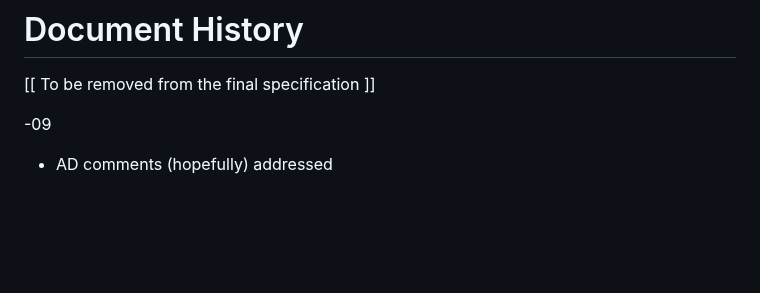
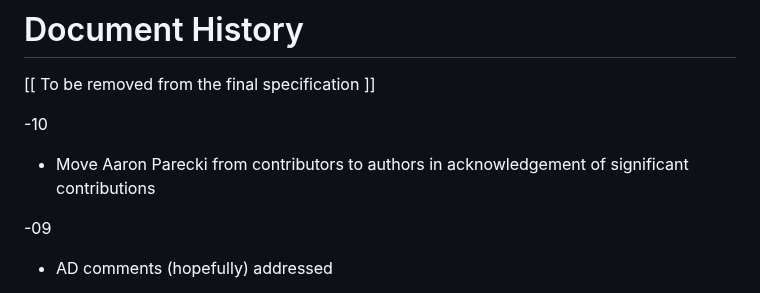
Before and after one commit to oauth-wg/oauth-identity-chaining, a Markdown page: draft-ietf-oauth-identity-chaining.md, the part around the change. GitHub-like rendering; blank space fills up the shorter version.

Commit message:
note Aaron's move in the doc history (#185)

```diff
--- a/draft-ietf-oauth-identity-chaining.md
+++ b/draft-ietf-oauth-identity-chaining.md
@@ -544,6 +544,10 @@ The editors would like to thank Deb Cooley, Patrick Harding, Joe Jubinski, Watso
 
 \[\[ To be removed from the final specification ]]
 
+-10
+
+* Move Aaron Parecki from contributors to authors in acknowledgement of significant contributions
+
 -09
 
 * AD comments (hopefully) addressed
```
